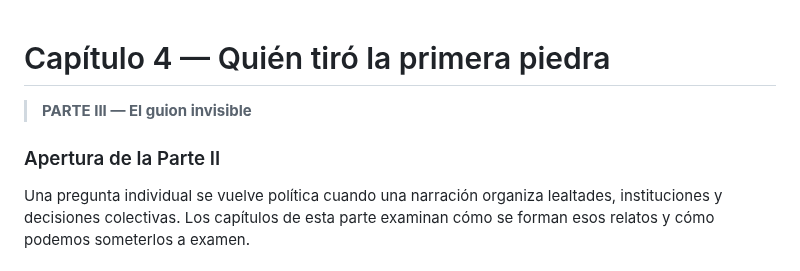
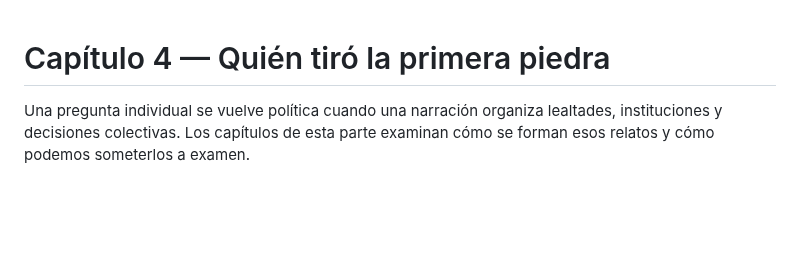
Before and after one commit to aleviercas/piensaotepiensan, a Markdown page: es/02-geopolitica-edicion-segunda.md, the part around the change. Rendered like a GitHub page; blank space fills up the shorter version.

Commit message:
Move second-edition part labels out of chapter text

```diff
--- a/es/02-geopolitica-edicion-segunda.md
+++ b/es/02-geopolitica-edicion-segunda.md
@@ -1,7 +1,5 @@
 # Capítulo 4 — Quién tiró la primera piedra
 
-> **PARTE III — El guion invisible**
-### Apertura de la Parte II
 
 Una pregunta individual se vuelve política cuando una narración organiza lealtades, instituciones y decisiones colectivas. Los capítulos de esta parte examinan cómo se forman esos relatos y cómo podemos someterlos a examen.
 
```
